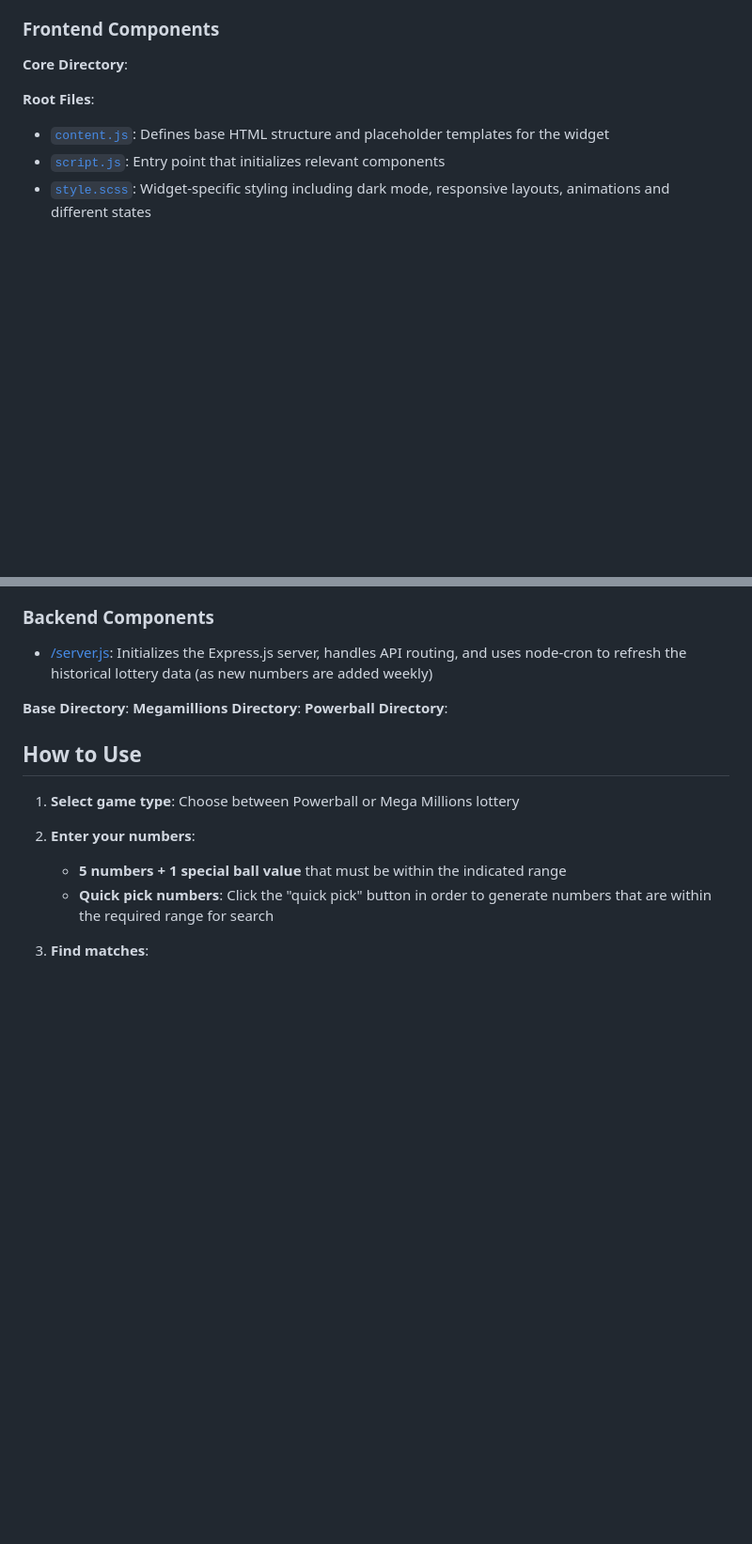
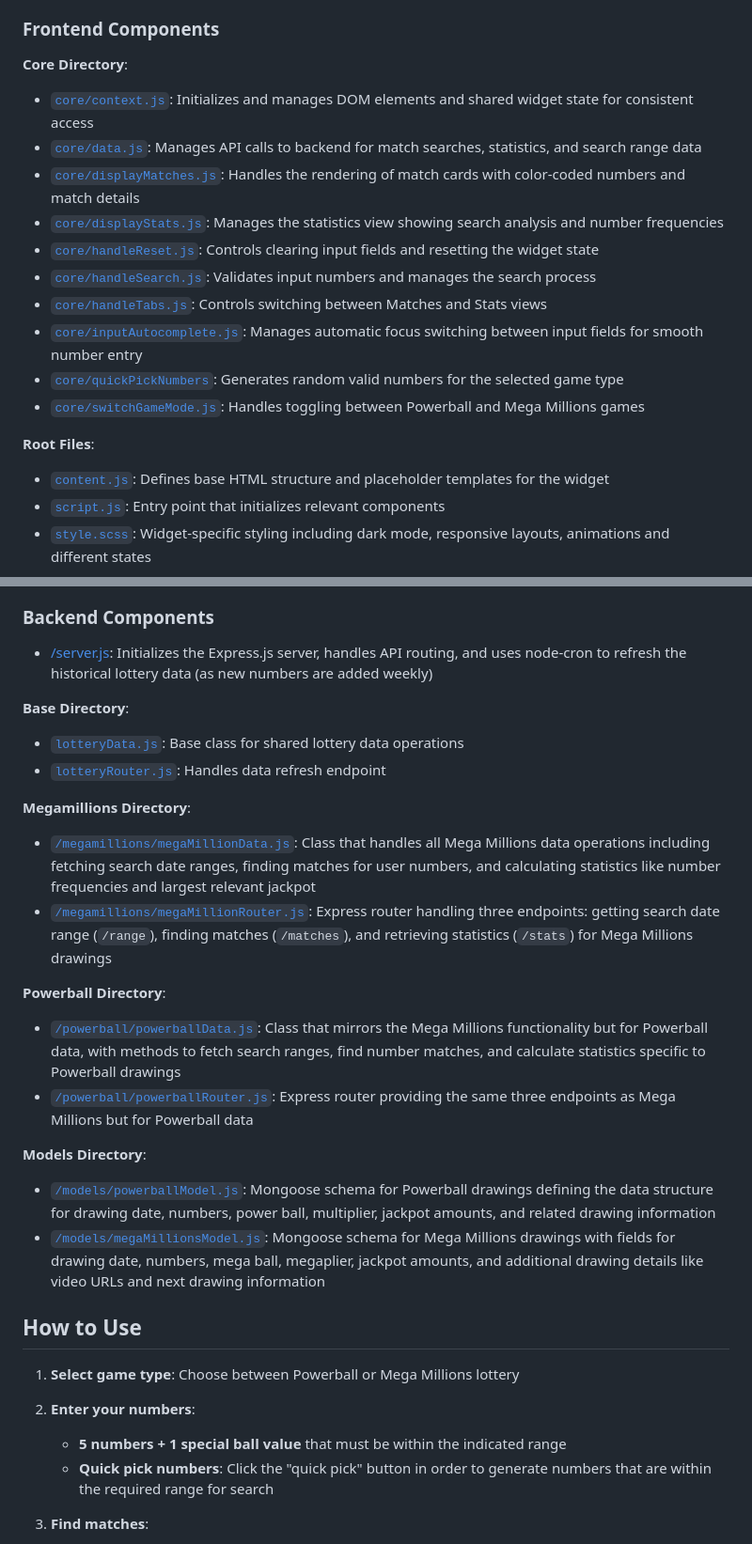
Before and after one commit to aniqatc/playground, a Markdown page: docs/widgets/06-lottery.md, 2 parts joined by grey strips. Shown at 94% size. GitHub-like rendering; blank space fills up the shorter version.

Commit message:
docs/ add details for each files

```diff
--- a/docs/widgets/06-lottery.md
+++ b/docs/widgets/06-lottery.md
@@ -68,6 +68,16 @@ MongoDB Collections:
 ### Frontend Components
 
 **Core Directory**:
+- [`core/context.js`](/client/src/widgets/06/core/context.js): Initializes and manages DOM elements and shared widget state for consistent access
+- [`core/data.js`](/client/src/widgets/06/core/data.js): Manages API calls to backend for match searches, statistics, and search range data
+- [`core/displayMatches.js`](/client/src/widgets/06/core/displayMatches.js): Handles the rendering of match cards with color-coded numbers and match details
+- [`core/displayStats.js`](/client/src/widgets/06/core/displayStats.js): Manages the statistics view showing search analysis and number frequencies
+- [`core/handleReset.js`](/client/src/widgets/06/core/handleReset.js): Controls clearing input fields and resetting the widget state
+- [`core/handleSearch.js`](/client/src/widgets/06/core/handleSearch.js): Validates input numbers and manages the search process
+- [`core/handleTabs.js`](/client/src/widgets/06/core/handleTabs.js): Controls switching between Matches and Stats views
+- [`core/inputAutocomplete.js`](/client/src/widgets/06/core/inputAutocomplete.js): Manages automatic focus switching between input fields for smooth number entry
+- [`core/quickPickNumbers`](/client/src/widgets/06/core/quickPickNumbers.js): Generates random valid numbers for the selected game type
+- [`core/switchGameMode.js`](/client/src/widgets/06/core/switchGameMode.js): Handles toggling between Powerball and Mega Millions games
 
 **Root Files**:
 - [`content.js`](/client/src/widgets/06/content.js): Defines base HTML structure and placeholder templates for the widget
@@ -87,8 +97,20 @@ MongoDB Collections:
 - [/server.js](/server.js): Initializes the Express.js server, handles API routing, and uses node-cron to refresh the historical lottery data (as new numbers are added weekly)
 
 **Base Directory**:
+- [`lotteryData.js`](/server/widgets/06/lotteryData.js): Base class for shared lottery data operations
+- [`lotteryRouter.js`](/server/widgets/06/lotteryRouter.js): Handles data refresh endpoint
+
 **Megamillions Directory**:
+- [`/megamillions/megaMillionData.js`](/server/widgets/06/megamillions/megaMillionData.js): Class that handles all Mega Millions data operations including fetching search date ranges, finding matches for user numbers, and calculating statistics like number frequencies and largest relevant jackpot
+- [`/megamillions/megaMillionRouter.js`](/server/widgets/06/megamillions/megaMillionRouter.js): Express router handling three endpoints: getting search date range (`/range`), finding matches (`/matches`), and retrieving statistics (`/stats`) for Mega Millions drawings
+
 **Powerball Directory**:
+- [`/powerball/powerballData.js`](/server/widgets/06/powerball/powerballData.js): Class that mirrors the Mega Millions functionality but for Powerball data, with methods to fetch search ranges, find number matches, and calculate statistics specific to Powerball drawings
+- [`/powerball/powerballRouter.js`](/server/widgets/06/powerball/powerballRouter.js): Express router providing the same three endpoints as Mega Millions but for Powerball data
+
+**Models Directory**:
+- [`/models/powerballModel.js`](/server/widgets/06/models/powerballModel.js): Mongoose schema for Powerball drawings defining the data structure for drawing date, numbers, power ball, multiplier, jackpot amounts, and related drawing information
+- [`/models/megaMillionsModel.js`](/server/widgets/06/models/megaMillionsModel.js): Mongoose schema for Mega Millions drawings with fields for drawing date, numbers, mega ball, megaplier, jackpot amounts, and additional drawing details like video URLs and next drawing information
 
 ## How to Use
 
```
